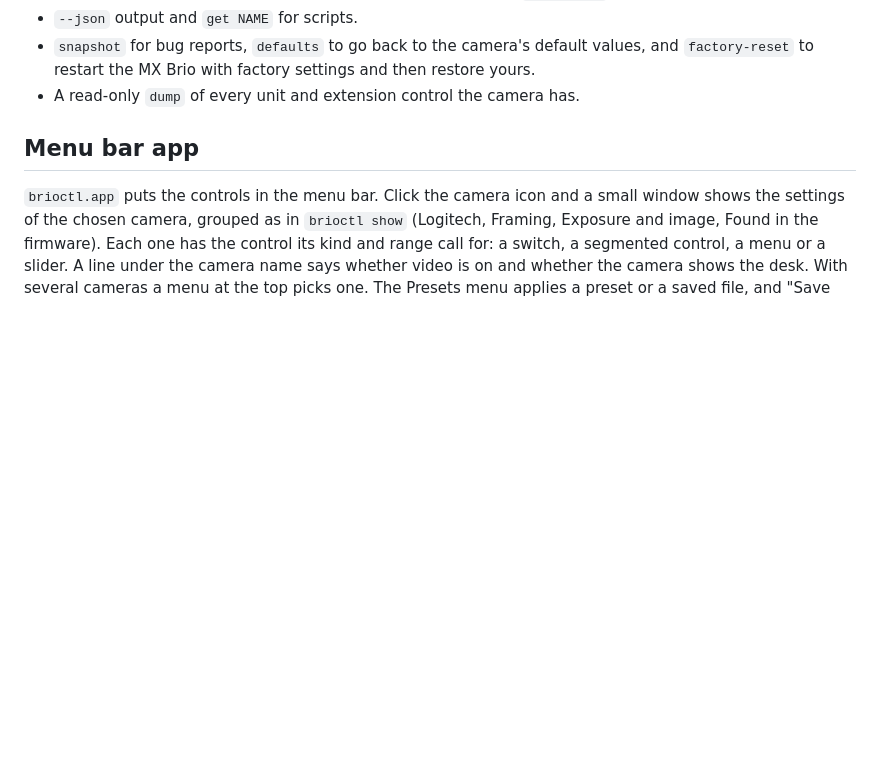
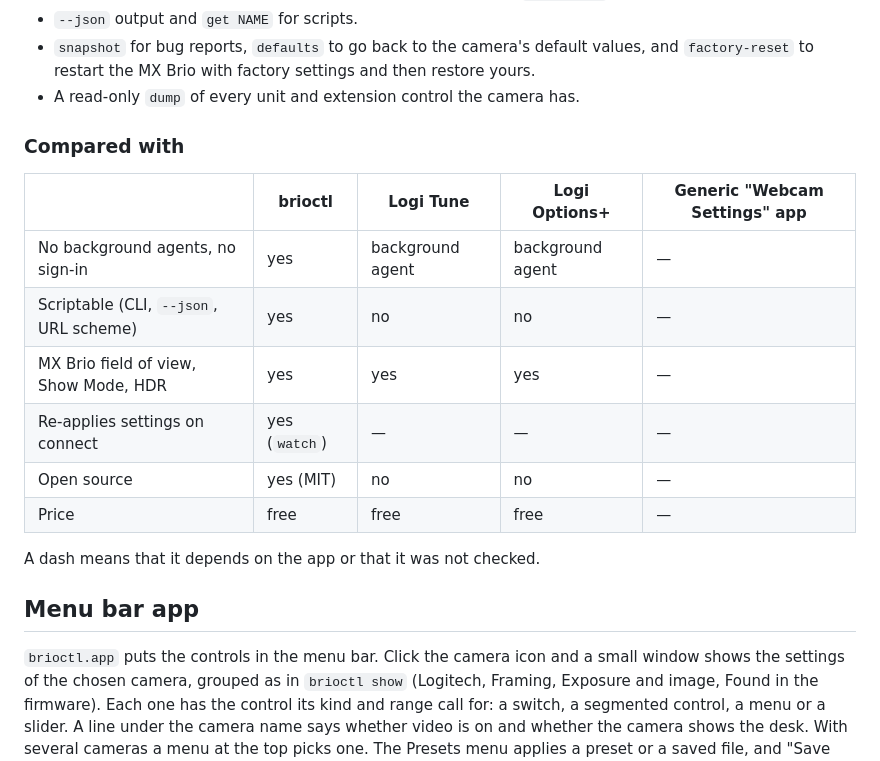
Before and after one commit to petrochen/brioctl, a Markdown page: README.md, the part around one of its changes. Rendered like a GitHub page; blank space fills up the shorter version.

```diff
--- a/README.md
+++ b/README.md
@@ -33,6 +41,19 @@ Not affiliated with or endorsed by Logitech. See [Disclaimer](#disclaimer).
 - `snapshot` for bug reports, `defaults` to go back to the camera's default values, and `factory-reset` to restart the
   MX Brio with factory settings and then restore yours.
 - A read-only `dump` of every unit and extension control the camera has.
+
+### Compared with
+
+|                                        | brioctl       | Logi Tune        | Logi Options+    | Generic "Webcam Settings" app |
+| -------------------------------------- | ------------- | ---------------- | ---------------- | ----------------------------- |
+| No background agents, no sign-in       | yes           | background agent | background agent | —                             |
+| Scriptable (CLI, `--json`, URL scheme) | yes           | no               | no               | —                             |
+| MX Brio field of view, Show Mode, HDR  | yes           | yes              | yes              | —                             |
+| Re-applies settings on connect         | yes (`watch`) | —                | —                | —                             |
+| Open source                            | yes (MIT)     | no               | no               | —                             |
+| Price                                  | free          | free             | free             | —                             |
+
+A dash means that it depends on the app or that it was not checked.
 
 ## Menu bar app
 
```
Also changed, not shown: other parts of README.md (+24 -16 lines), COMPATIBILITY.md (added, +33 -0 lines), CONTRIBUTING.md (added, +26 -0 lines), docs/media/app.png (added), docs/media/cli.gif (added), 3 other files.
